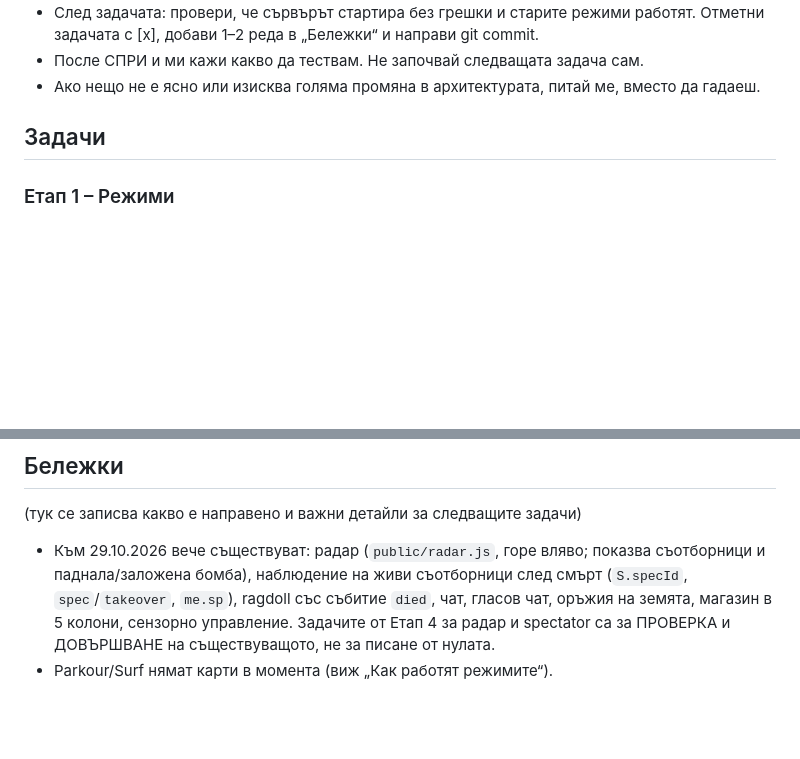
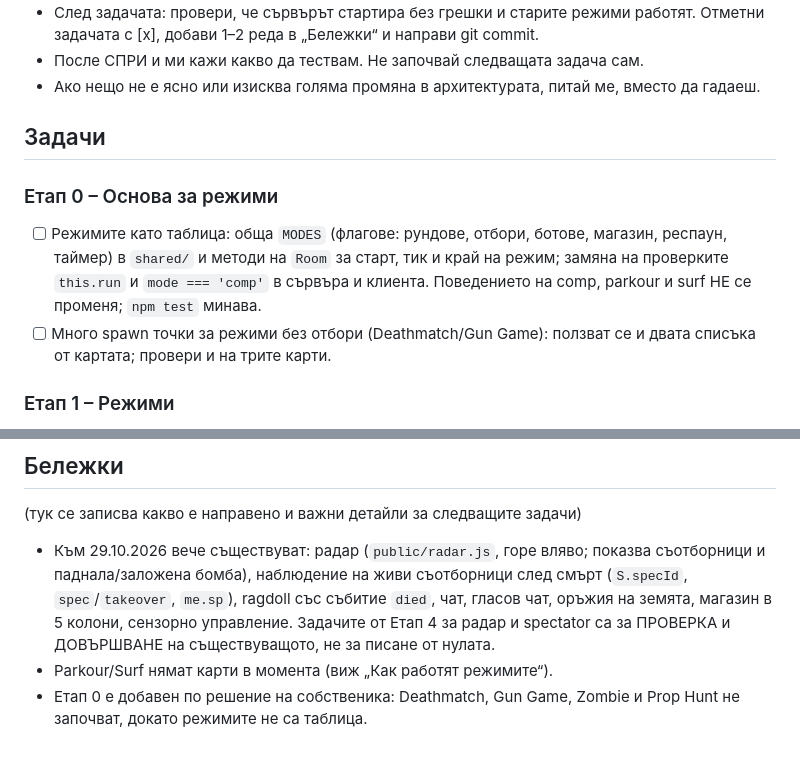
Before and after one commit to alexvasilev072-web/Blockstrike, a Markdown page: PLAN.md, 2 parts joined by grey strips. Rendered like a GitHub page; blank space fills up the shorter version.

Commit message:
PLAN.md: добавен Етап 0 (режими като таблица)
Co-Authored-By: Claude Sonnet 5.5 <noreply@anthropic.com>

```diff
--- a/PLAN.md
+++ b/PLAN.md
@@ -83,6 +83,10 @@ node tools/mapstats.mjs      # баланс на картите
 
 ## Задачи
 
+### Етап 0 – Основа за режими
+- [ ] Режимите като таблица: обща `MODES` (флагове: рундове, отбори, ботове, магазин, респаун, таймер) в `shared/` и методи на `Room` за старт, тик и край на режим; замяна на проверките `this.run` и `mode === 'comp'` в сървъра и клиента. Поведението на comp, parkour и surf НЕ се променя; `npm test` минава.
+- [ ] Много spawn точки за режими без отбори (Deathmatch/Gun Game): ползват се и двата списъка от картата; провери и на трите карти.
+
 ### Етап 1 – Режими
 - [ ] Deathmatch: веднага respawn на случайно място, без рундове, 10 мин, печели този с най-много убийства
 - [ ] Gun Game: всяко убийство дава следващото оръжие (от най-слабото до ножа), убийство с нож печели
@@ -112,3 +116,4 @@ node tools/mapstats.mjs      # баланс на картите
 
 - Към 29.10.2026 вече съществуват: радар (`public/radar.js`, горе вляво; показва съотборници и паднала/заложена бомба), наблюдение на живи съотборници след смърт (`S.specId`, `spec`/`takeover`, `me.sp`), ragdoll със събитие `died`, чат, гласов чат, оръжия на земята, магазин в 5 колони, сензорно управление. Задачите от Етап 4 за радар и spectator са за ПРОВЕРКА и ДОВЪРШВАНЕ на съществуващото, не за писане от нулата.
 - Parkour/Surf нямат карти в момента (виж „Как работят режимите“).
+- Етап 0 е добавен по решение на собственика: Deathmatch, Gun Game, Zombie и Prop Hunt не започват, докато режимите не са таблица.
```
